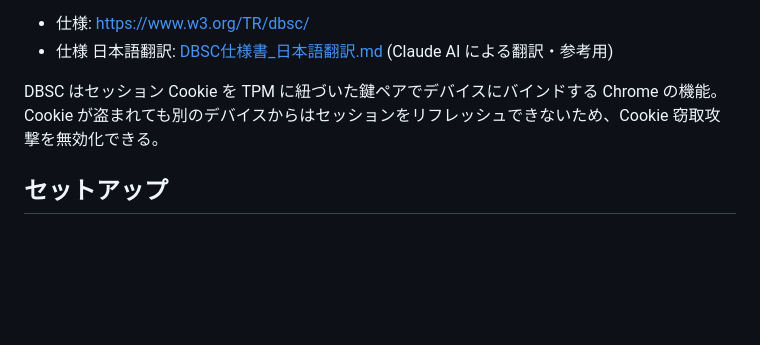
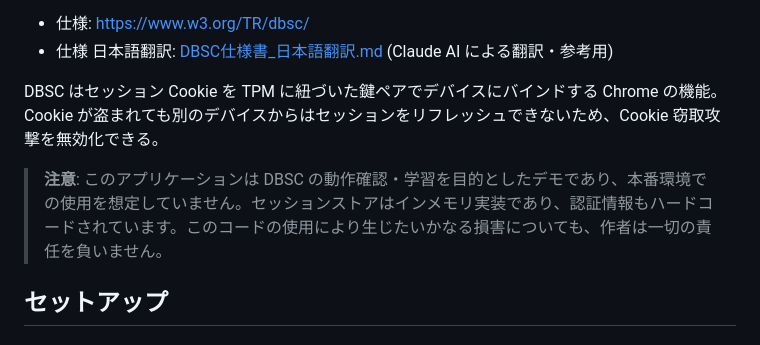
Before and after one commit to ttk1/dbsc_demo, a Markdown page: README.md, the part around the change. Rendered like a GitHub page; blank space fills up the shorter version.

Commit message:
READMEにデモ目的・免責事項の注意書きを追加
Co-Authored-By: Claude Sonnet 4.5 <noreply@anthropic.com>

```diff
--- a/README.md
+++ b/README.md
@@ -6,6 +6,8 @@ Chrome の [Device Bound Session Credentials (DBSC)](https://developer.chrome.co
 - 仕様 日本語翻訳: [DBSC仕様書_日本語翻訳.md](DBSC仕様書_日本語翻訳.md) (Claude AI による翻訳・参考用)
 
 DBSC はセッション Cookie を TPM に紐づいた鍵ペアでデバイスにバインドする Chrome の機能。Cookie が盗まれても別のデバイスからはセッションをリフレッシュできないため、Cookie 窃取攻撃を無効化できる。
+
+> **注意**: このアプリケーションは DBSC の動作確認・学習を目的としたデモであり、本番環境での使用を想定していません。セッションストアはインメモリ実装であり、認証情報もハードコードされています。このコードの使用により生じたいかなる損害についても、作者は一切の責任を負いません。
 
 ## セットアップ
 
```
